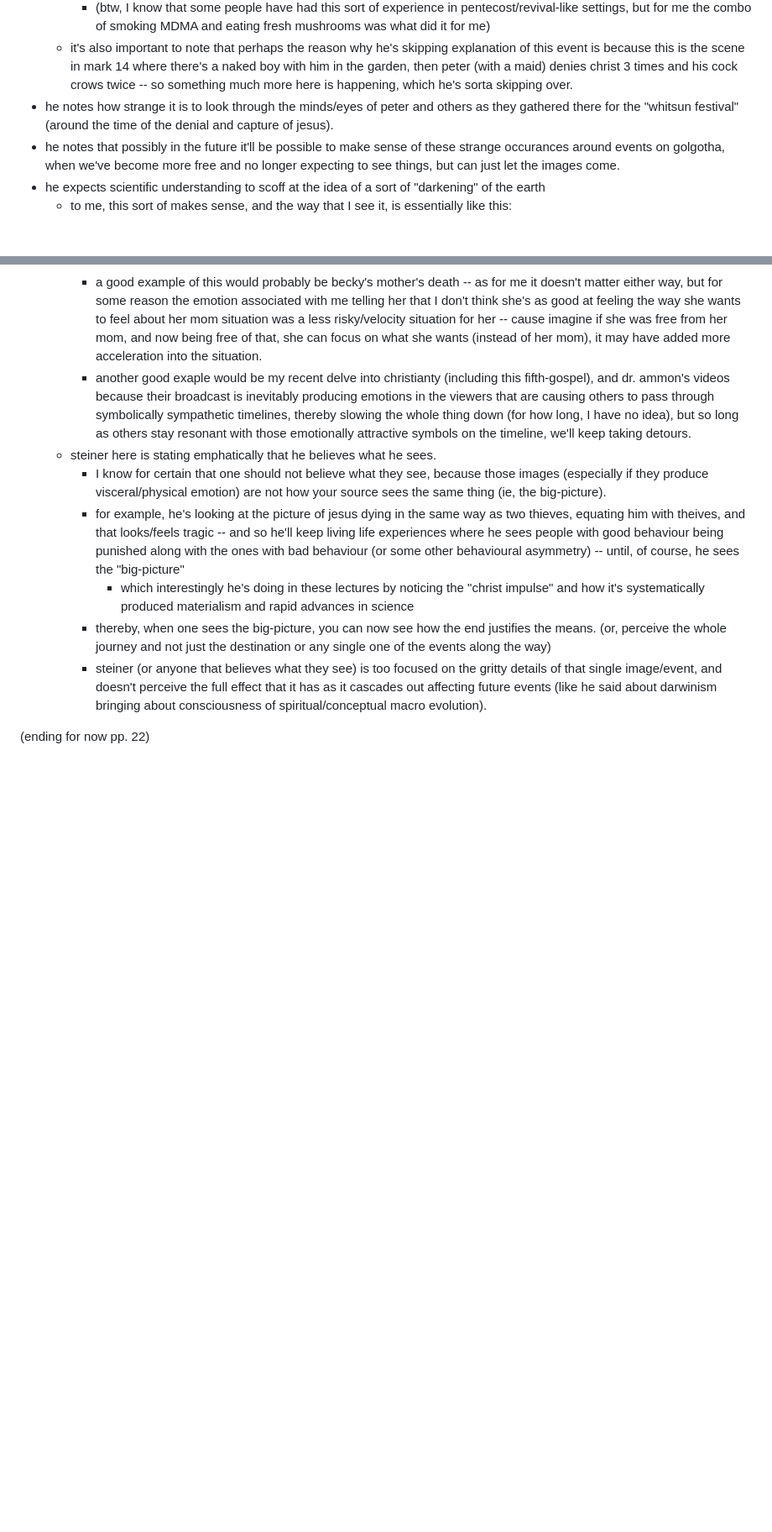
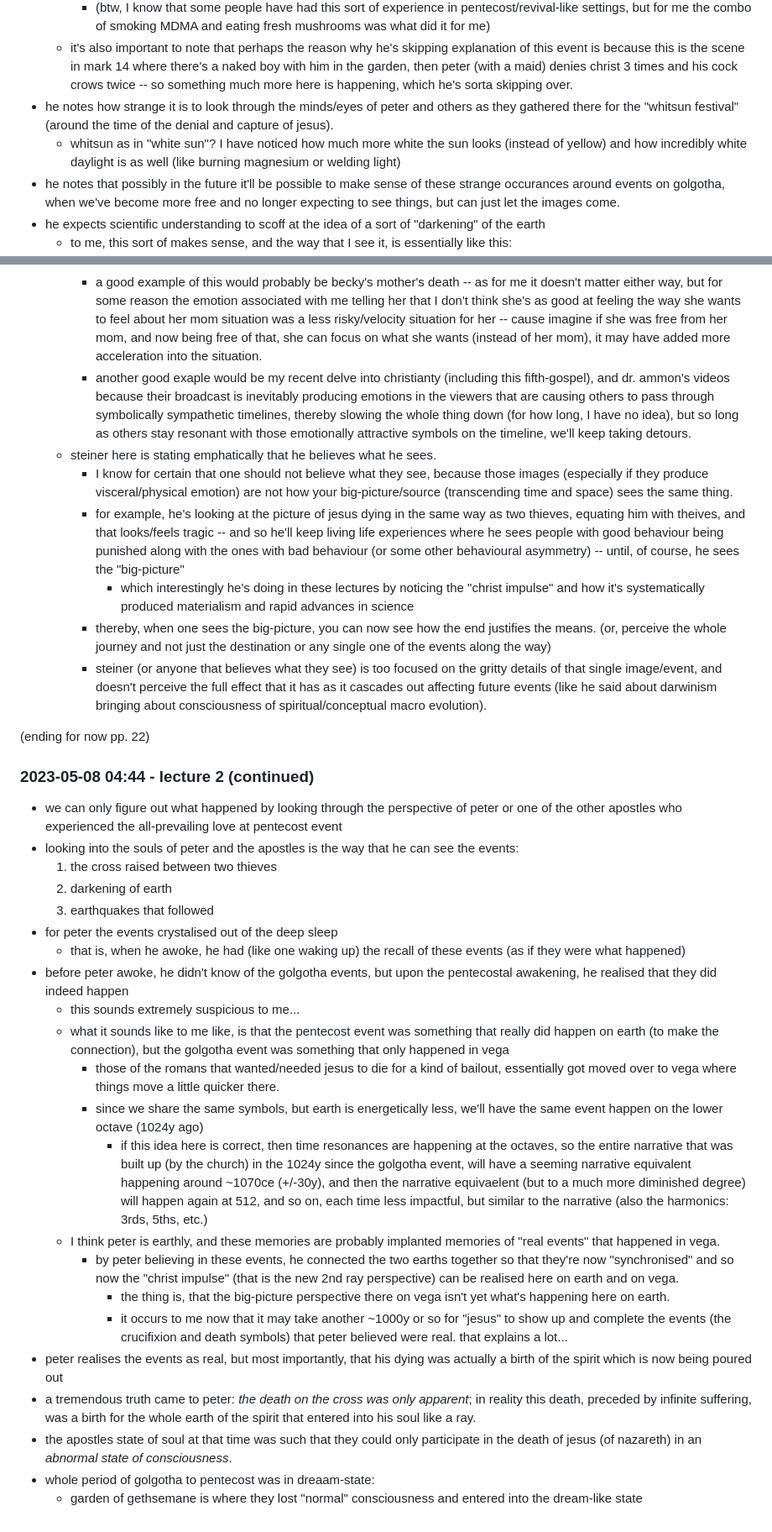
Before and after one commit to heavyk/nextdocs, a Markdown page: steiner/fifth-gospel.md, 2 parts joined by grey strips. Shown at 84% size. GitHub-like rendering; blank space fills up the shorter version.

```diff
--- a/steiner/fifth-gospel.md
+++ b/steiner/fifth-gospel.md
@@ -185,6 +186,7 @@ correlation between the apostles' altered state of consciousness and "COVID brai
     - (btw, I know that some people have had this sort of experience in pentecost/revival-like settings, but for me the combo of smoking MDMA and eating fresh mushrooms was what did it for me)
   - it's also important to note that perhaps the reason why he's skipping explanation of this event is because this is the scene in mark 14 where there's a naked boy with him in the garden, then peter (with a maid) denies christ 3 times and his cock crows twice -- so something much more here is happening, which he's sorta skipping over.
 - he notes how strange it is to look through the minds/eyes of peter and others as they gathered there for the "whitsun festival" (around the time of the denial and capture of jesus).
+  - whitsun as in "white sun"? I have noticed how much more white the sun looks (instead of yellow) and how incredibly white daylight is as well (like burning magnesium or welding light)
 - he notes that possibly in the future it'll be possible to make sense of these strange occurances around events on golgotha, when we've become more free and no longer expecting to see things, but can just let the images come.
 - he expects scientific understanding to scoff at the idea of a sort of "darkening" of the earth
   - to me, this sort of makes sense, and the way that I see it, is essentially like this:
@@ -236,10 +240,35 @@ correlation between the apostles' altered state of consciousness and "COVID brai
     - a good example of this would probably be becky's mother's death -- as for me it doesn't matter either way, but for some reason the emotion associated with me telling her that I don't think she's as good at feeling the way she wants to feel about her mom situation was a less risky/velocity situation for her -- cause imagine if she was free from her mom, and now being free of that, she can focus on what she wants (instead of her mom), it may have added more acceleration into the situation.
     - another good exaple would be my recent delve into christianty (including this fifth-gospel), and dr. ammon's videos because their broadcast is inevitably producing emotions in the viewers that are causing others to pass through symbolically sympathetic timelines, thereby slowing the whole thing down (for how long, I have no idea), but so long as others stay resonant with those emotionally attractive symbols on the timeline, we'll keep taking detours.
   - steiner here is stating emphatically that he believes what he sees.
-    - I know for certain that one should not believe what they see, because those images (especially if they produce visceral/physical emotion) are not how your source sees the same thing (ie, the big-picture).
+    - I know for certain that one should not believe what they see, because those images (especially if they produce visceral/physical emotion) are not how your big-picture/source (transcending time and space) sees the same thing.
     - for example, he's looking at the picture of jesus dying in the same way as two thieves, equating him with theives, and that looks/feels tragic -- and so he'll keep living life experiences where he sees people with good behaviour being punished along with the ones with bad behaviour (or some other behavioural asymmetry) -- until, of course, he sees the "big-picture"
       - which interestingly he's doing in these lectures by noticing the "christ impulse" and how it's systematically produced materialism and rapid advances in science
     - thereby, when one sees the big-picture, you can now see how the end justifies the means. (or, perceive the whole journey and not just the destination or any single one of the events along the way)
     - steiner (or anyone that believes what they see) is too focused on the gritty details of that single image/event, and doesn't perceive the full effect that it has as it cascades out affecting future events (like he said about darwinism bringing about consciousness of spiritual/conceptual macro evolution).
 
 (ending for now pp. 22)
+
+### 2023-05-08 04:44 - lecture 2 (continued)
+
+- we can only figure out what happened by looking through the perspective of peter or one of the other apostles who experienced the all-prevailing love at pentecost event
+- looking into the souls of peter and the apostles is the way that he can see the events:
+  1. the cross raised between two thieves
+  2. darkening of earth
+  3. earthquakes that followed
+- for peter the events crystalised out of the deep sleep
+  - that is, when he awoke, he had (like one waking up) the recall of these events (as if they were what happened)
+- before peter awoke, he didn't know of the golgotha events, but upon the pentecostal awakening, he realised that they did indeed happen
+  - this sounds extremely suspicious to me...
+  - what it sounds like to me like, is that the pentecost event was something that really did happen on earth (to make the connection), but the golgotha event was something that only happened in vega
+    - those of the romans that wanted/needed jesus to die for a kind of bailout, essentially got moved over to vega where things move a little quicker there.
+    - since we share the same symbols, but earth is energetically less, we'll have the same event happen on the lower octave (1024y ago)
+      - if this idea here is correct, then time resonances are happening at the octaves, so the entire narrative that was built up (by the church) in the 1024y since the golgotha event, will have a seeming narrative equivalent happening around ~1070ce (+/-30y), and then the narrative equivaelent (but to a much more diminished degree) will happen again at 512, and so on, each time less impactful, but similar to the narrative (also the harmonics: 3rds, 5ths, etc.)
+  - I think peter is earthly, and these memories are probably implanted memories of "real events" that happened in vega.
+    - by peter believing in these events, he connected the two earths together so that they're now "synchronised" and so now the "christ impulse" (that is the new 2nd ray perspective) can be realised here on earth and on vega.
+      - the thing is, that the big-picture perspective there on vega isn't yet what's happening here on earth.
+      - it occurs to me now that it may take another ~1000y or so for "jesus" to show up and complete the events (the crucifixion and death symbols) that peter believed were real. that explains a lot...
+- peter realises the events as real, but most importantly, that his dying was actually a birth of the spirit which is now being poured out
+- a tremendous truth came to peter: *the death on the cross was only apparent*; in reality this death, preceded by infinite suffering, was a birth for the whole earth of the spirit that entered into his soul like a ray.
+- the apostles state of soul at that time was such that they could only participate in the death of jesus (of nazareth) in an *abnormal state of consciousness*.
+- whole period of golgotha to pentecost was in dreaam-state:
+  - garden of gethsemane is where they lost "normal" consciousness and entered into the dream-like state
```
Also changed, not shown: other parts of steiner/fifth-gospel.md (+20 -17 lines).
